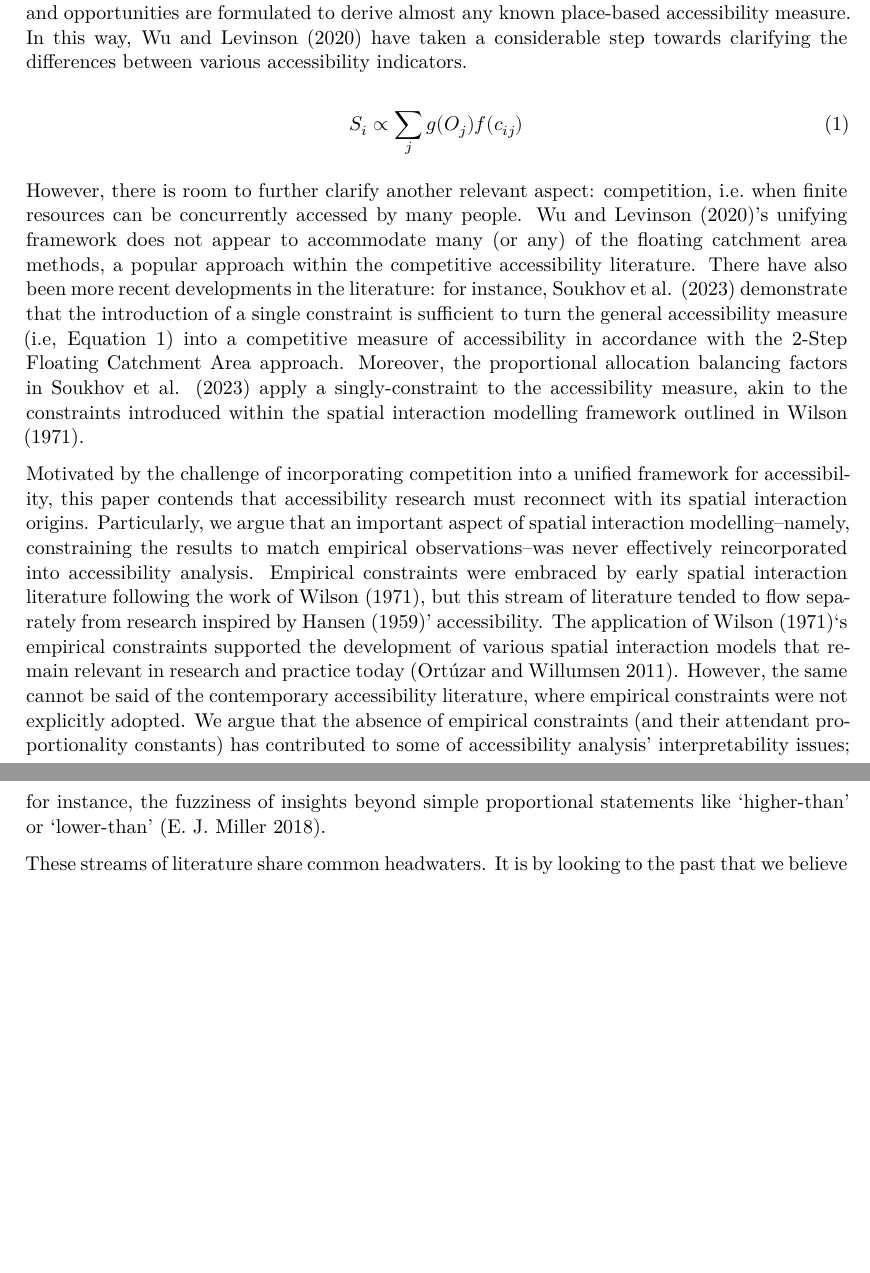
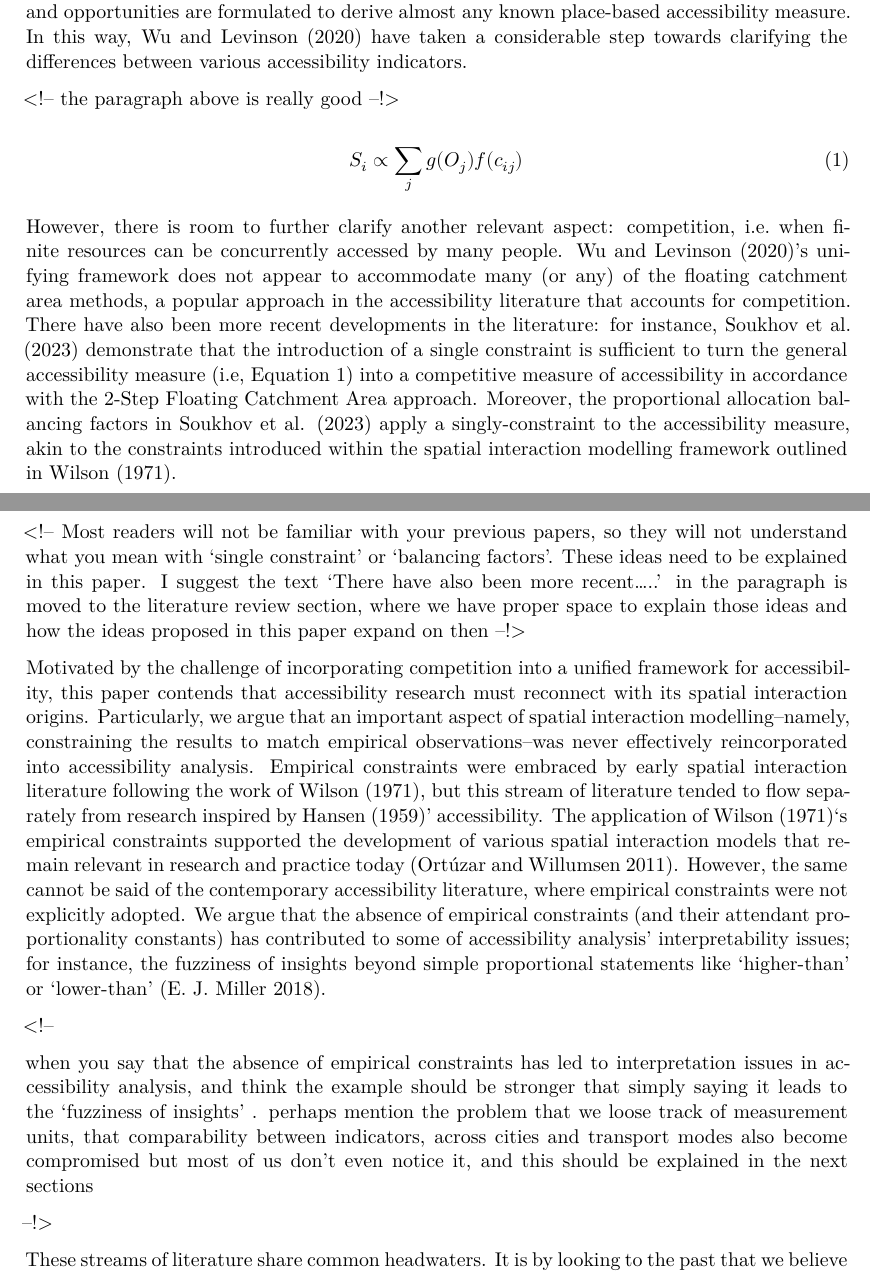
Before and after one commit to soukhova/Family-of-accessibility-measures, a Quarto document (paper/manuscript.qmd): two parts of pages 2 and 3 of 33 before the commit and two parts of pages 2 and 3 of 34 after it, joined at a grey line, cut so that both start at the same text, the shorter picture padded with empty space. Rendered offline with R 4.5, knitr and Pandoc in place of Quarto, then LaTeX, with nearby package versions; some code elsewhere in the file could not run offline.

Commit message:
comments to intro

```diff
--- a/paper/manuscript.qmd
+++ b/paper/manuscript.qmd
@@ -57,11 +60,20 @@ In this respect, @wuUnifyingAccess2020's contribution provides a unifying framew
+\<!-- the paragraph above is really good --!\>
 
 $$
 S_i \propto \sum_j g(O_j)f(c_{ij})
 $$ {#eq-access-Lu-Levinson}
 
-However, there is room to further clarify another relevant aspect: competition, i.e. when finite resources can be concurrently accessed by many people. @wuUnifyingAccess2020's unifying framework does not appear to accommodate many (or any) of the floating catchment area methods, a popular approach within the competitive accessibility literature. There have also been more recent developments in the literature: for instance, @soukhovIntroducingSpatialAvailability2023 demonstrate that the introduction of a single constraint is sufficient to turn the general accessibility measure (i.e, @eq-access-Lu-Levinson) into a competitive measure of accessibility in accordance with the 2-Step Floating Catchment Area approach. Moreover, the proportional allocation balancing factors in @soukhovIntroducingSpatialAvailability2023 apply a singly-constraint to the accessibility measure, akin to the constraints introduced within the spatial interaction modelling framework outlined in @wilson1971.
+However, there is room to further clarify another relevant aspect: competition, i.e. when finite resources can be concurrently accessed by many people. @wuUnifyingAccess2020's unifying framework does not appear to accommodate many (or any) of the floating catchment area methods, a popular approach in the accessibility literature that accounts for competition. There have also been more recent developments in the literature: for instance, @soukhovIntroducingSpatialAvailability2023 demonstrate that the introduction of a single constraint is sufficient to turn the general accessibility measure (i.e, @eq-access-Lu-Levinson) into a competitive measure of accessibility in accordance with the 2-Step Floating Catchment Area approach. Moreover, the proportional allocation balancing factors in @soukhovIntroducingSpatialAvailability2023 apply a singly-constraint to the accessibility measure, akin to the constraints introduced within the spatial interaction modelling framework outlined in @wilson1971.
+
+\<!-- Most readers will not be familiar with your previous papers, so they will not understand what you mean with 'single constraint' or 'balancing factors'. These ideas need to be explained in this paper. I suggest the text 'There have also been more recent.....' in the paragraph is moved to the literature review section, where we have proper space to explain those ideas and how the ideas proposed in this paper expand on then --!\>
 
 Motivated by the challenge of incorporating competition into a unified framework for accessibility, this paper contends that accessibility research must reconnect with its spatial interaction origins. Particularly, we argue that an important aspect of spatial interaction modelling--namely, constraining the results to match empirical observations--was never effectively reincorporated into accessibility analysis. Empirical constraints were embraced by early spatial interaction literature following the work of @wilson1971, but this stream of literature tended to flow separately from research inspired by @hansen1959' accessibility. The application of @wilson1971's empirical constraints supported the development of various spatial interaction models that remain relevant in research and practice today [@ortuzar_2011_modelling]. However, the same cannot be said of the contemporary accessibility literature, where empirical constraints were not explicitly adopted. We argue that the absence of empirical constraints (and their attendant proportionality constants) has contributed to some of accessibility analysis' interpretability issues; for instance, the fuzziness of insights beyond simple proportional statements like 'higher-than' or 'lower-than' [@millerAccessibilityMeasurementApplication2018].
+
+\<!--
+
+when you say that the absence of empirical constraints has led to interpretation issues in accessibility analysis, and think the example should be stronger that simply saying it leads to the 'fuzziness of insights' . perhaps mention the problem that we loose track of measurement units, that comparability between indicators, across cities and transport modes also become compromised but most of us don't even notice it, and this should be explained in the next sections
+
+--!\>
 
 These streams of literature share common headwaters. It is by looking to the past that we believe accessibility analysis can newly wade into the future. Hence, this work's primary focus is to show that the same empirical constraints used in @wilson1971's family of spatial interaction models can be mapped onto accessibility (REITERATE WHY). We begin by tracing the development of accessibility from its origins in spatial interaction, from the Newtonian gravitational expression in @ravensteinLawsMigration1889 through to the seminal accessibility work of @hansen1959. We then present evidence for a narrative highlighting the marked divergence between accessibility and spatial interaction modelling research after the work of @wilson1971. Next, we hark back to @wilson1971's spatial interaction models, and use it to derive a family of accessibility measures based on different types of constraints. We illustrate various members of this family with a simple numerical example and a real world data set. We then conclude by discussing the uses of these measure and their interpretation.
 
```
Also changed, not shown: paper/manuscript.qmd (3 more changed lines).
